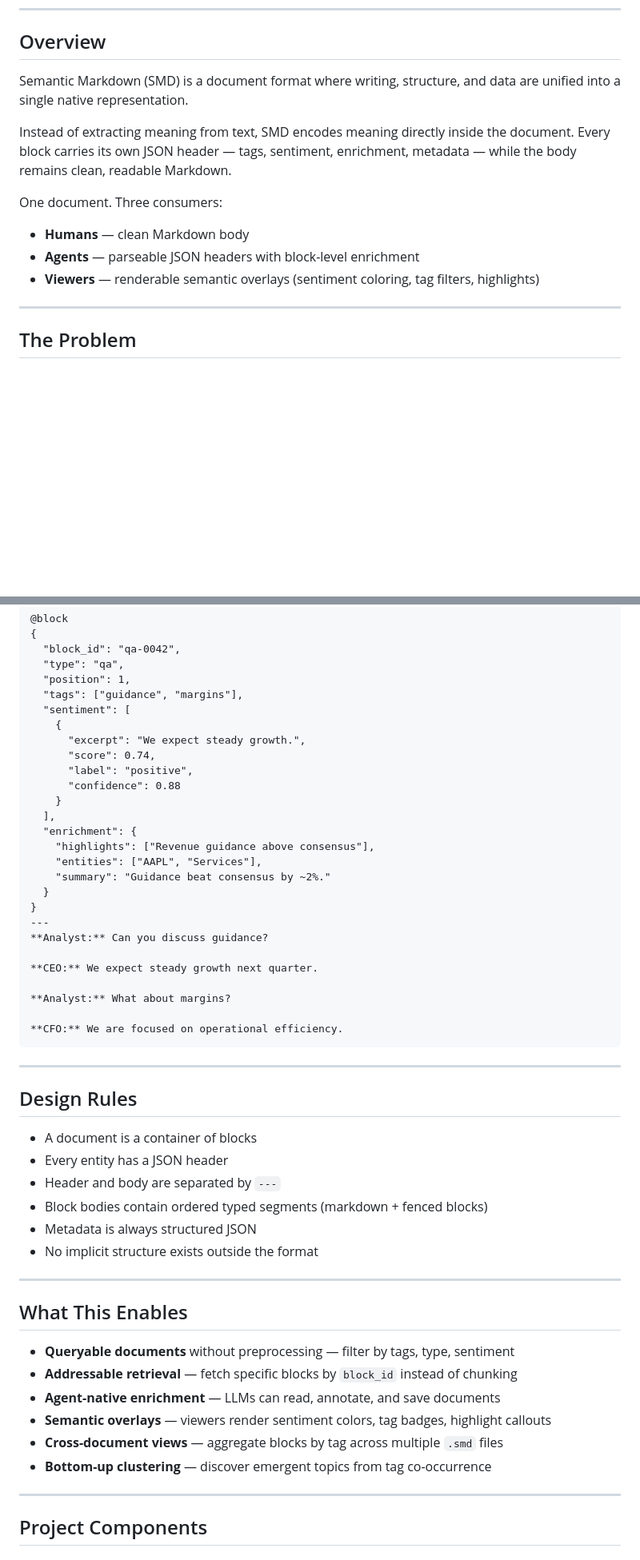
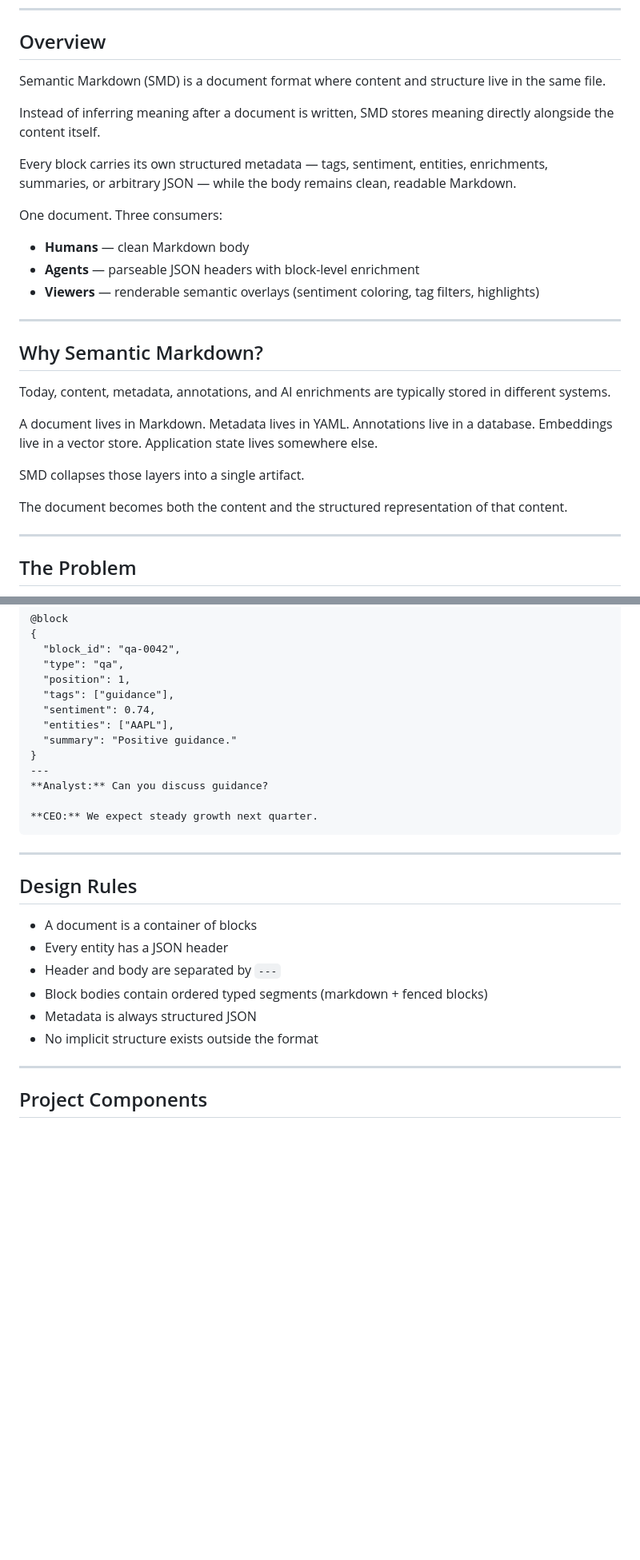
Before and after one commit to finxsight/semantic-markdown, a Markdown page: README.md, 2 parts joined by grey strips. Shown at 80% size. Rendered like a GitHub page; blank space fills up the shorter version.

Commit message:
README overhaul: conviction & clarity — add Why/Why Not sections, restructure flow, stronger ending

````diff
--- a/README.md
+++ b/README.md
@@ -103,15 +103,33 @@
 
 ## Overview
 
-Semantic Markdown (SMD) is a document format where writing, structure, and data are unified into a single native representation.
+Semantic Markdown (SMD) is a document format where content and structure live in the same file.
 
-Instead of extracting meaning from text, SMD encodes meaning directly inside the document. Every block carries its own JSON header — tags, sentiment, enrichment, metadata — while the body remains clean, readable Markdown.
+Instead of inferring meaning after a document is written, SMD stores meaning directly alongside the content itself.
+
+Every block carries its own structured metadata — tags, sentiment, entities, enrichments, summaries, or arbitrary JSON — while the body remains clean, readable Markdown.
 
 One document. Three consumers:
 
 - **Humans** — clean Markdown body
 - **Agents** — parseable JSON headers with block-level enrichment
 - **Viewers** — renderable semantic overlays (sentiment coloring, tag filters, highlights)
+
+---
+
+## Why Semantic Markdown?
+
+Today, content, metadata, annotations, and AI enrichments are typically stored in different systems.
+
+A document lives in Markdown.
+Metadata lives in YAML.
+Annotations live in a database.
+Embeddings live in a vector store.
+Application state lives somewhere else.
+
+SMD collapses those layers into a single artifact.
+
+The document becomes both the content and the structured representation of that content.
 
 ---
 
@@ -243,29 +263,15 @@ Parses to: `[{type: "markdown", …}, {type: "thought", …}, {type: "markdown",
   "block_id": "qa-0042",
   "type": "qa",
   "position": 1,
-  "tags": ["guidance", "margins"],
-  "sentiment": [
-    {
-      "excerpt": "We expect steady growth.",
-      "score": 0.74,
-      "label": "positive",
-      "confidence": 0.88
-    }
-  ],
-  "enrichment": {
-    "highlights": ["Revenue guidance above consensus"],
-    "entities": ["AAPL", "Services"],
-    "summary": "Guidance beat consensus by ~2%."
-  }
+  "tags": ["guidance"],
+  "sentiment": 0.74,
+  "entities": ["AAPL"],
+  "summary": "Positive guidance."
 }
 ---
 **Analyst:** Can you discuss guidance?
 
 **CEO:** We expect steady growth next quarter.
-
-**Analyst:** What about margins?
-
-**CFO:** We are focused on operational efficiency.
 ```
 
 ---
@@ -278,17 +284,6 @@ Parses to: `[{type: "markdown", …}, {type: "thought", …}, {type: "markdown",
 - Block bodies contain ordered typed segments (markdown + fenced blocks)
 - Metadata is always structured JSON
 - No implicit structure exists outside the format
-
----
-
-## What This Enables
-
-- **Queryable documents** without preprocessing — filter by tags, type, sentiment
-- **Addressable retrieval** — fetch specific blocks by `block_id` instead of chunking
-- **Agent-native enrichment** — LLMs can read, annotate, and save documents
-- **Semantic overlays** — viewers render sentiment colors, tag badges, highlight callouts
-- **Cross-document views** — aggregate blocks by tag across multiple `.smd` files
-- **Bottom-up clustering** — discover emergent topics from tag co-occurrence
 
 ---
 
````
Also changed, not shown: other parts of README.md (+52 -20 lines).
